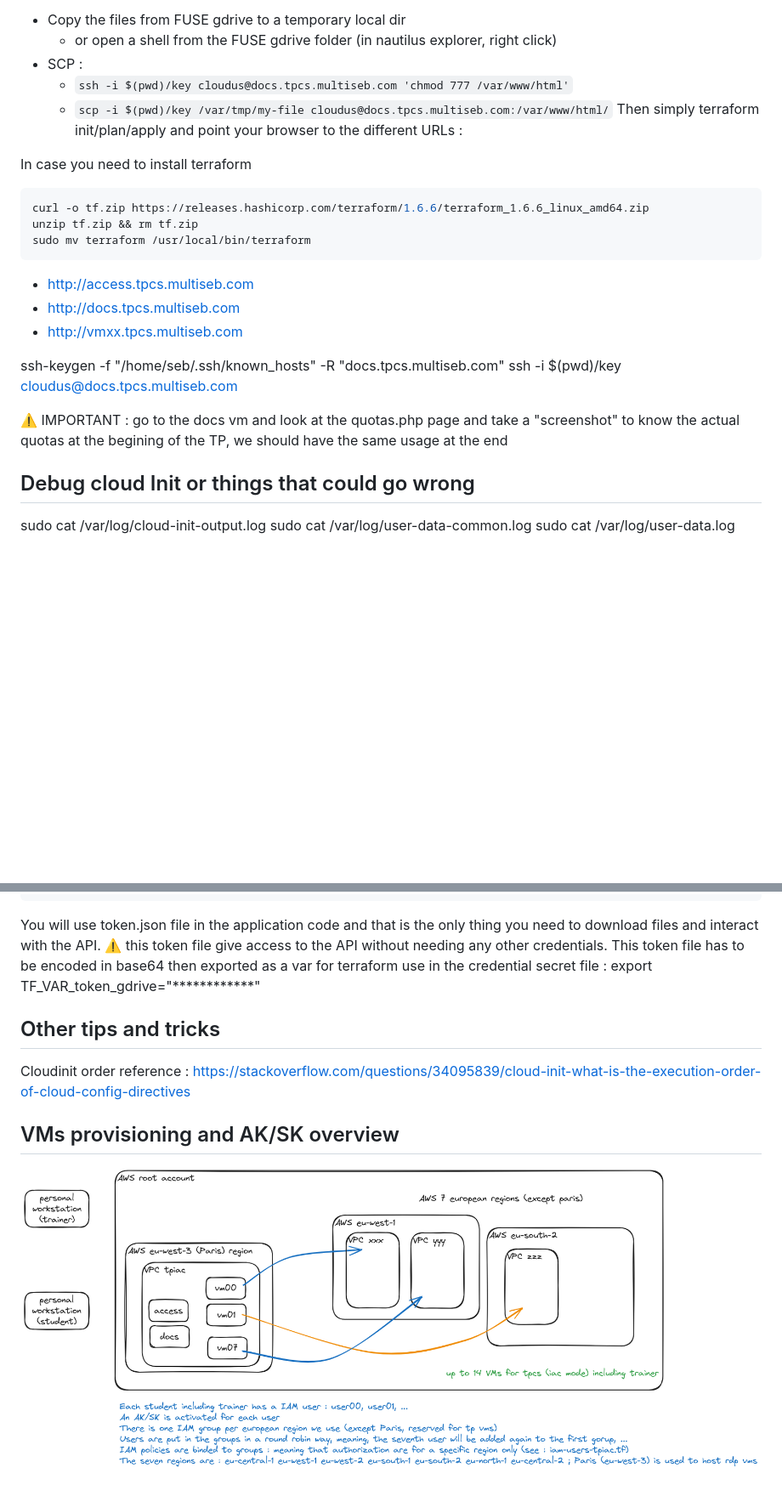
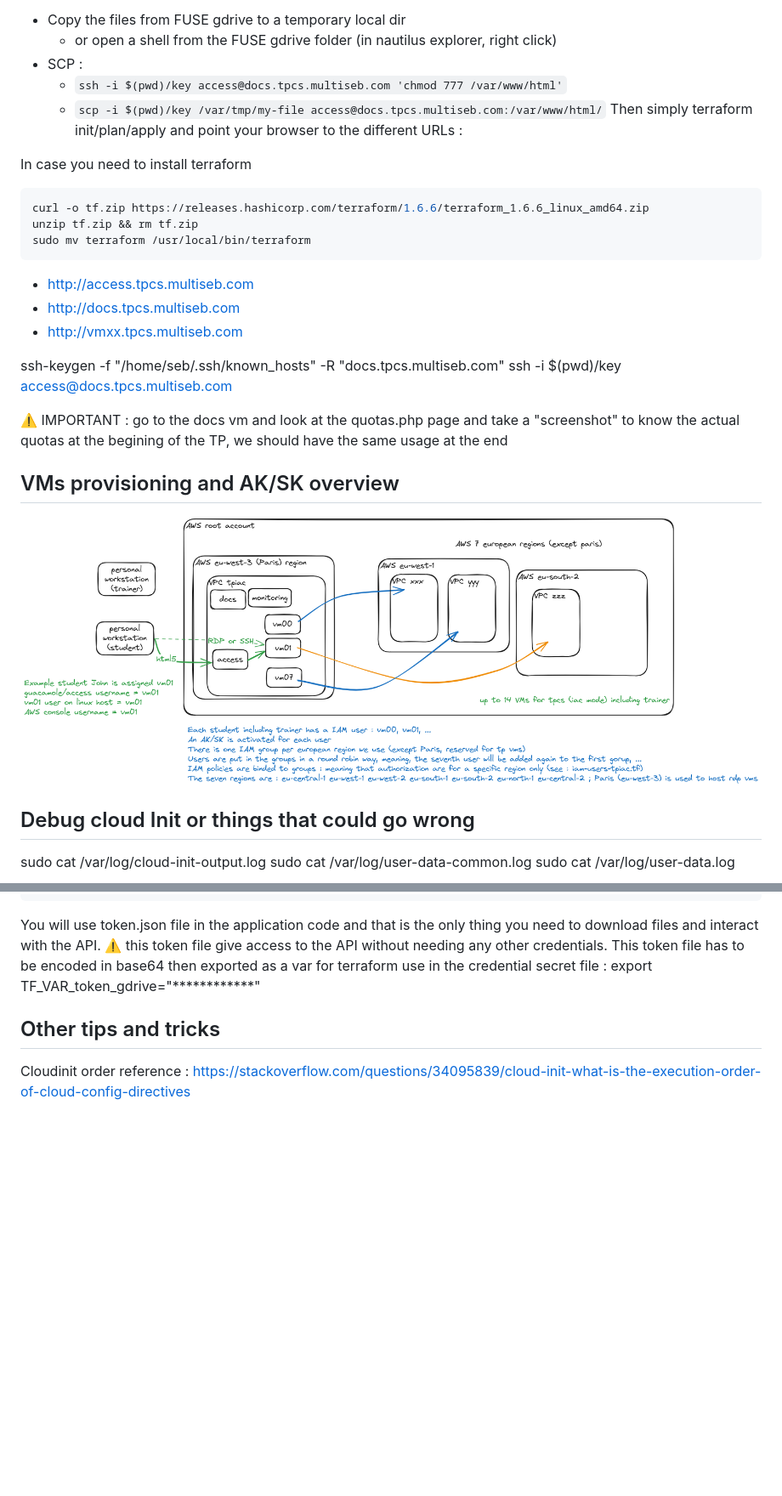
Before and after one commit to seb54000/tpcs-workstations, a Markdown page: README.md, 2 parts joined by grey strips. Shown: that part at 85% size. Rendered like a GitHub page; pictures changed too: overview.excalidraw.png; blank space fills up the shorter version.

```diff
--- a/README.md
+++ b/README.md
@@ -46,8 +43,8 @@ Need to upload the files manually for the moment, much more quicker on a machine
   - Copy the files from FUSE gdrive to a temporary local dir
     - or open a shell from the FUSE gdrive folder (in nautilus explorer, right click)
   - SCP :
-    - `ssh -i $(pwd)/key cloudus@docs.tpcs.multiseb.com 'chmod 777 /var/www/html'`
-    - `scp -i $(pwd)/key /var/tmp/my-file cloudus@docs.tpcs.multiseb.com:/var/www/html/`
+    - `ssh -i $(pwd)/key access@docs.tpcs.multiseb.com 'chmod 777 /var/www/html'`
+    - `scp -i $(pwd)/key /var/tmp/my-file access@docs.tpcs.multiseb.com:/var/www/html/`
 Then simply terraform init/plan/apply and point your browser to the different URLs :
 
 In case you need to install terraform
@@ -62,9 +59,13 @@ sudo mv terraform /usr/local/bin/terraform
 - http://vmxx.tpcs.multiseb.com
 
 ssh-keygen -f "/home/seb/.ssh/known_hosts" -R "docs.tpcs.multiseb.com"
-ssh -i $(pwd)/key cloudus@docs.tpcs.multiseb.com
+ssh -i $(pwd)/key access@docs.tpcs.multiseb.com
 
 :warning: IMPORTANT : go to the docs vm and look at the quotas.php page and take a "screenshot" to know the actual quotas at the begining of the TP, we should have the same usage at the end
+
+## VMs provisioning and AK/SK overview
+
+![overview.excalidraw.png](overview.excalidraw.png?raw=true "overview.excalidraw.png")
 
 ## Debug cloud Init or things that could go wrong
 
@@ -394,7 +389,3 @@ This token file has to be encoded in base64 then exported as a var for terraform
 
 Cloudinit order reference :
 https://stackoverflow.com/questions/34095839/cloud-init-what-is-the-execution-order-of-cloud-config-directives
-
-## VMs provisioning and AK/SK overview
-
-![overview.excalidraw.png](overview.excalidraw.png?raw=true "overview.excalidraw.png")
```
Also changed, not shown: other parts of README.md (+23 -32 lines), 16 other files.
